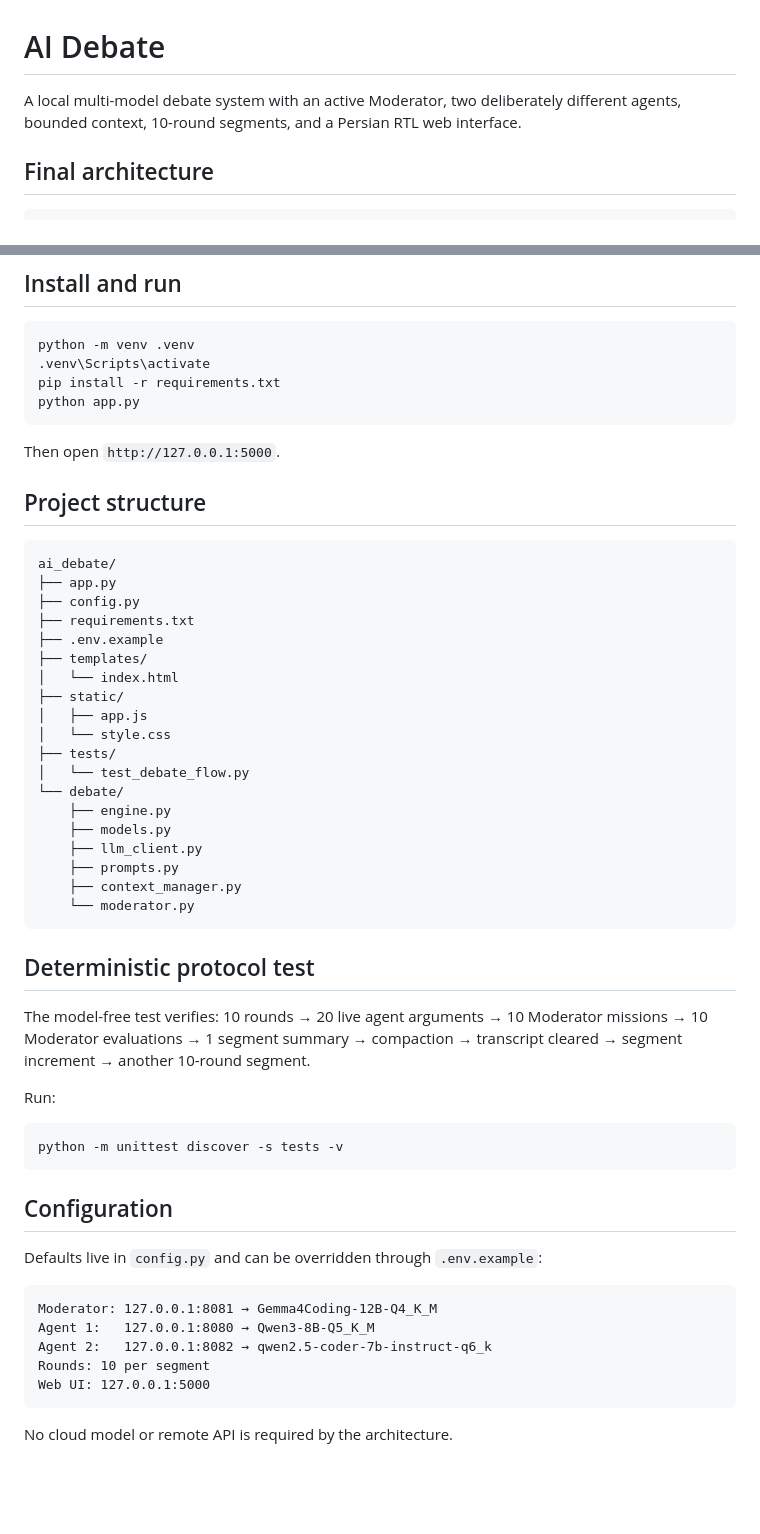
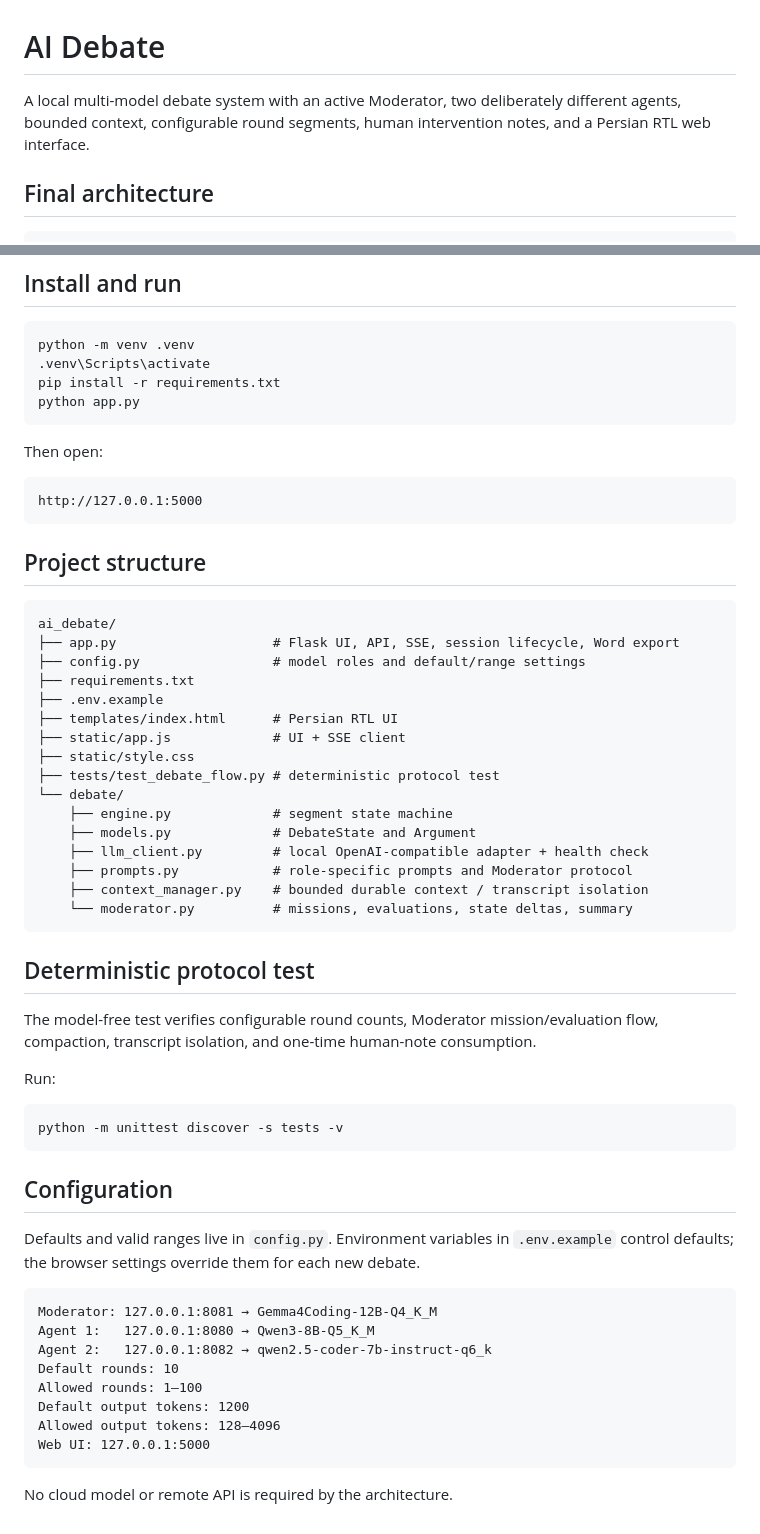
Before and after one commit to yekitair/ai_debate, a Markdown page: README.md, 2 parts joined by grey strips. GitHub-like rendering; blank space fills up the shorter version.

Commit message:
Document runtime rounds tokens human notes and Word export

````diff
--- a/README.md
+++ b/README.md
@@ -1,6 +1,6 @@
 # AI Debate
 
-A local multi-model debate system with an active Moderator, two deliberately different agents, bounded context, 10-round segments, and a Persian RTL web interface.
+A local multi-model debate system with an active Moderator, two deliberately different agents, bounded context, configurable round segments, human intervention notes, and a Persian RTL web interface.
 
 ## Final architecture
 
@@ -134,35 +152,36 @@ pip install -r requirements.txt
 python app.py
 ```
 
-Then open `http://127.0.0.1:5000`.
+Then open:
+
+```text
+http://127.0.0.1:5000
+```
 
 ## Project structure
 
 ```text
 ai_debate/
-├── app.py
-├── config.py
+├── app.py                    # Flask UI, API, SSE, session lifecycle, Word export
+├── config.py                 # model roles and default/range settings
 ├── requirements.txt
 ├── .env.example
-├── templates/
-│   └── index.html
-├── static/
-│   ├── app.js
-│   └── style.css
-├── tests/
-│   └── test_debate_flow.py
+├── templates/index.html      # Persian RTL UI
+├── static/app.js             # UI + SSE client
+├── static/style.css
+├── tests/test_debate_flow.py # deterministic protocol test
 └── debate/
-    ├── engine.py
-    ├── models.py
-    ├── llm_client.py
-    ├── prompts.py
-    ├── context_manager.py
-    └── moderator.py
+    ├── engine.py             # segment state machine
+    ├── models.py             # DebateState and Argument
+    ├── llm_client.py         # local OpenAI-compatible adapter + health check
+    ├── prompts.py            # role-specific prompts and Moderator protocol
+    ├── context_manager.py    # bounded durable context / transcript isolation
+    └── moderator.py          # missions, evaluations, state deltas, summary
 ```
 
 ## Deterministic protocol test
 
-The model-free test verifies: 10 rounds → 20 live agent arguments → 10 Moderator missions → 10 Moderator evaluations → 1 segment summary → compaction → transcript cleared → segment increment → another 10-round segment.
+The model-free test verifies configurable round counts, Moderator mission/evaluation flow, compaction, transcript isolation, and one-time human-note consumption.
 
 Run:
 
@@ -172,13 +191,16 @@ python -m unittest discover -s tests -v
 
 ## Configuration
 
-Defaults live in `config.py` and can be overridden through `.env.example`:
+Defaults and valid ranges live in `config.py`. Environment variables in `.env.example` control defaults; the browser settings override them for each new debate.
 
 ```text
 Moderator: 127.0.0.1:8081 → Gemma4Coding-12B-Q4_K_M
 Agent 1:   127.0.0.1:8080 → Qwen3-8B-Q5_K_M
 Agent 2:   127.0.0.1:8082 → qwen2.5-coder-7b-instruct-q6_k
-Rounds: 10 per segment
+Default rounds: 10
+Allowed rounds: 1–100
+Default output tokens: 1200
+Allowed output tokens: 128–4096
 Web UI: 127.0.0.1:5000
 ```
 
````
Also changed, not shown: other parts of README.md (+40 -22 lines).
